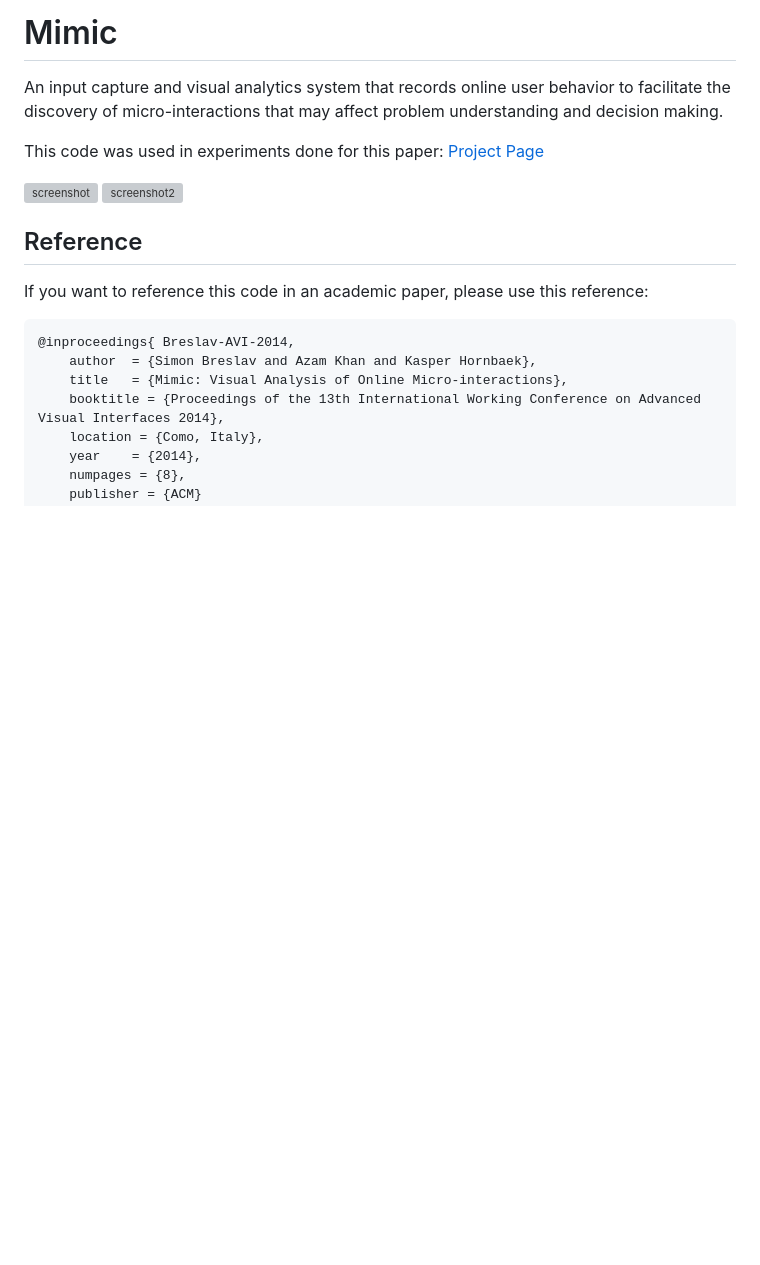
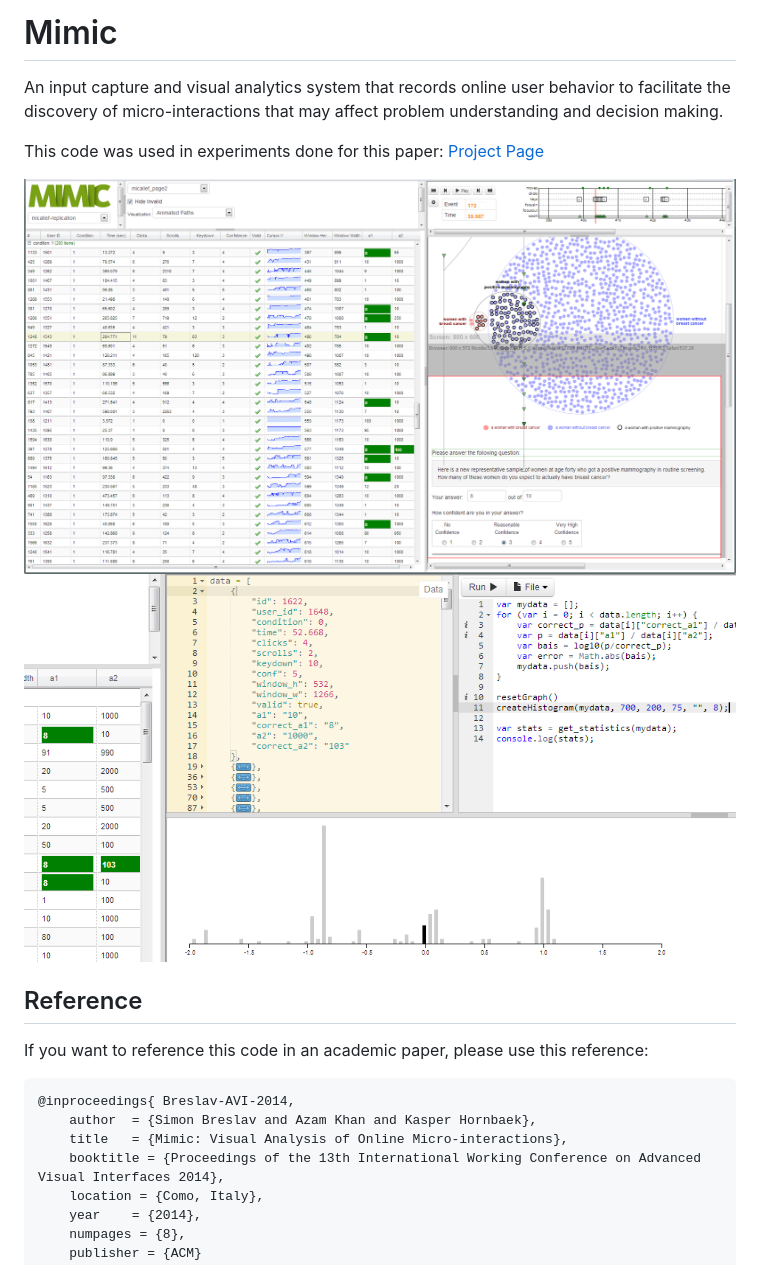
Before and after one commit to simon-gd/mimic, a Markdown page: index.md, the part around the change. Rendered like a GitHub page; pictures changed too: images/screenshot.png (added), images/screenshot2.png (added); blank space fills up the shorter version; grey boxes are pictures that could not be loaded.

Commit message:
adding images

```diff
--- a/index.md
+++ b/index.md
@@ -4,8 +4,8 @@ An input capture and visual analytics system that records online user behavior t
 
 This code was used in experiments done for this paper: [Project Page](http://autodeskresearch.com/publications/mimic)
 
-![screenshot](web/docs/screenshot.png)
-![screenshot2](web/docs/screenshot2.png)
+![screenshot](images/screenshot.png)
+![screenshot2](images/screenshot2.png)
 
 ## Reference
 
```
